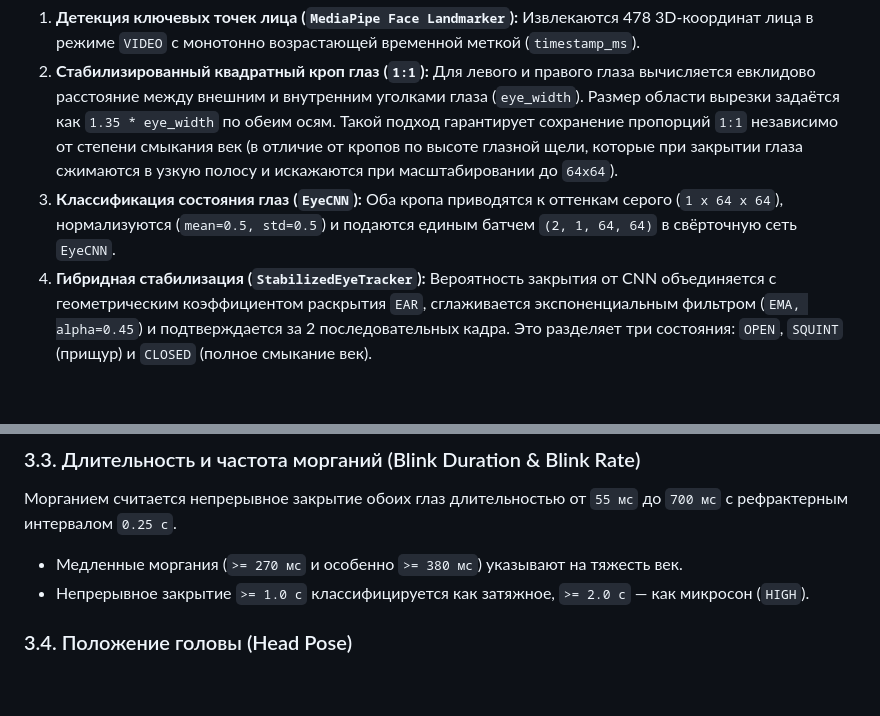
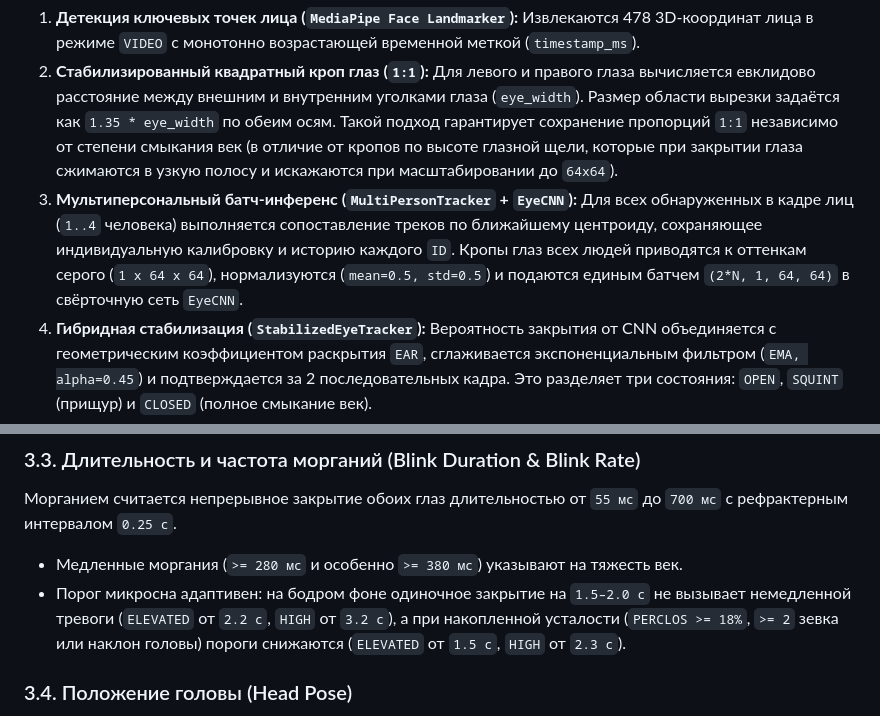
Before and after one commit to kangereyevTimur/drowsiness-detection, a Markdown page: docs/ARCHITECTURE.md, 2 parts joined by grey strips. Drawn GitHub-style; blank space fills up the shorter version.

```diff
--- a/docs/ARCHITECTURE.md
+++ b/docs/ARCHITECTURE.md
@@ -13,8 +13,8 @@
 2. **Стабилизированный квадратный кроп глаз (`1:1`):**
    Для левого и правого глаза вычисляется евклидово расстояние между внешним и внутренним уголками глаза (`eye_width`). Размер области вырезки задаётся как `1.35 * eye_width` по обеим осям.
    Такой подход гарантирует сохранение пропорций `1:1` независимо от степени смыкания век (в отличие от кропов по высоте глазной щели, которые при закрытии глаза сжимаются в узкую полосу и искажаются при масштабировании до `64x64`).
-3. **Классификация состояния глаз (`EyeCNN`):**
-   Оба кропа приводятся к оттенкам серого (`1 x 64 x 64`), нормализуются (`mean=0.5, std=0.5`) и подаются единым батчем `(2, 1, 64, 64)` в свёрточную сеть `EyeCNN`.
+3. **Мультиперсональный батч-инференс (`MultiPersonTracker` + `EyeCNN`):**
+   Для всех обнаруженных в кадре лиц (`1..4` человека) выполняется сопоставление треков по ближайшему центроиду, сохраняющее индивидуальную калибровку и историю каждого `ID`. Кропы глаз всех людей приводятся к оттенкам серого (`1 x 64 x 64`), нормализуются (`mean=0.5, std=0.5`) и подаются единым батчем `(2*N, 1, 64, 64)` в свёрточную сеть `EyeCNN`.
 4. **Гибридная стабилизация (`StabilizedEyeTracker`):**
    Вероятность закрытия от CNN объединяется с геометрическим коэффициентом раскрытия `EAR`, сглаживается экспоненциальным фильтром (`EMA, alpha=0.45`) и подтверждается за 2 последовательных кадра. Это разделяет три состояния: `OPEN`, `SQUINT` (прищур) и `CLOSED` (полное смыкание век).
 5. **Многофакторная оценка сонливости (`DrowsinessEvaluator`):**
@@ -64,8 +64,8 @@ $$\text{PERCLOS} = \frac{\sum_{i \in W} \Delta t_i \cdot I(\text{closed}_i)}{\ma
 
 ### 3.3. Длительность и частота морганий (Blink Duration & Blink Rate)
 Морганием считается непрерывное закрытие обоих глаз длительностью от `55 мс` до `700 мс` с рефрактерным интервалом `0.25 с`.
-- Медленные моргания (`>= 270 мс` и особенно `>= 380 мс`) указывают на тяжесть век.
-- Непрерывное закрытие `>= 1.0 с` классифицируется как затяжное, `>= 2.0 с` — как микросон (`HIGH`).
+- Медленные моргания (`>= 280 мс` и особенно `>= 380 мс`) указывают на тяжесть век.
+- Порог микросна адаптивен: на бодром фоне одиночное закрытие на `1.5–2.0 с` не вызывает немедленной тревоги (`ELEVATED` от `2.2 с`, `HIGH` от `3.2 с`), а при накопленной усталости (`PERCLOS >= 18%`, `>= 2` зевка или наклон головы) пороги снижаются (`ELEVATED` от `1.5 с`, `HIGH` от `2.3 с`).
 
 ### 3.4. Положение головы (Head Pose)
 Оцениваются углы `Pitch` (наклон вверх/вниз), `Yaw` (поворот влево/вправо) и `Roll` (наклон к плечу). В нейтральной позе базовая линия `Pitch` медленно адаптируется (`0.995 * baseline + 0.005 * raw_pitch`), чтобы смена осанки пользователя не вызывала ложных тревог. Длительный наклон головы (`>= 1.5 с`) в сочетании с закрытыми глазами повышает итоговый индекс сонливости.
```
Also changed, not shown: README.md (+13 -8 lines), docs/images/app_history.png, docs/images/app_models.png, docs/images/app_monitor.png, docs/images/app_monitor_metrics.png, 20 other files.
